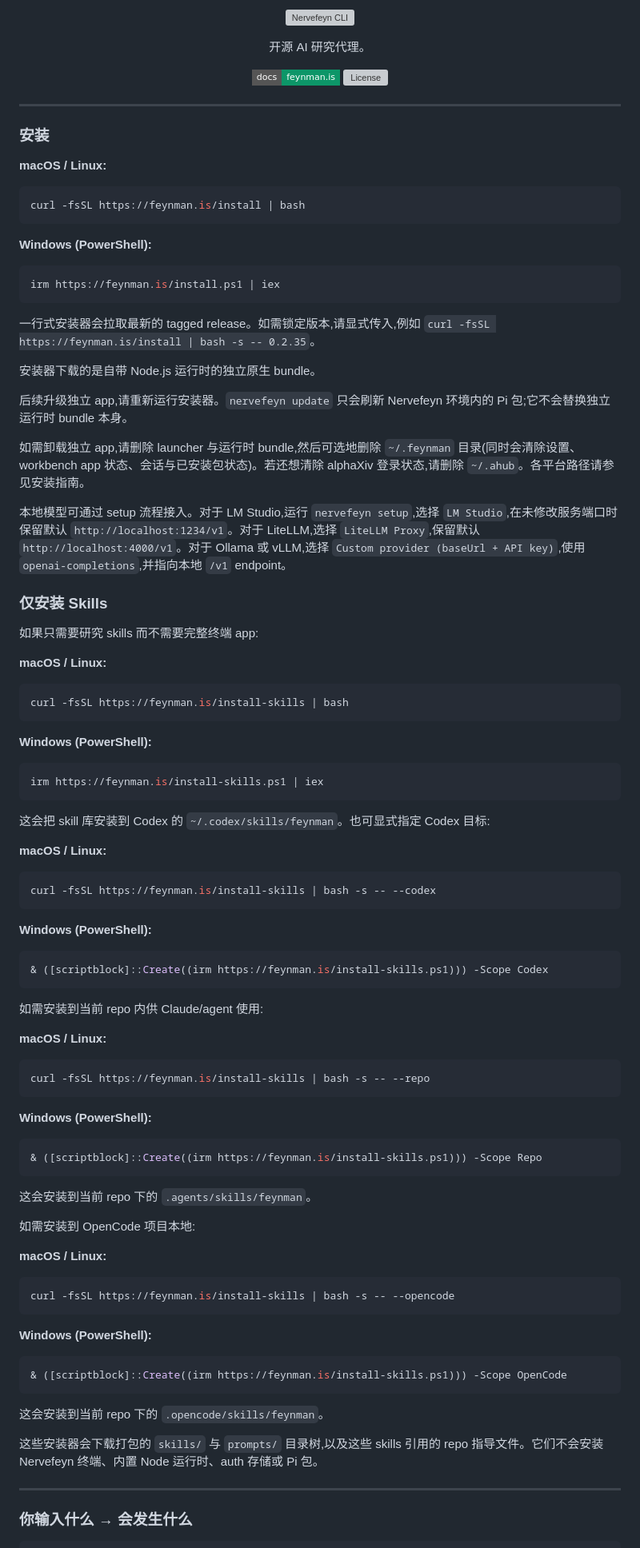
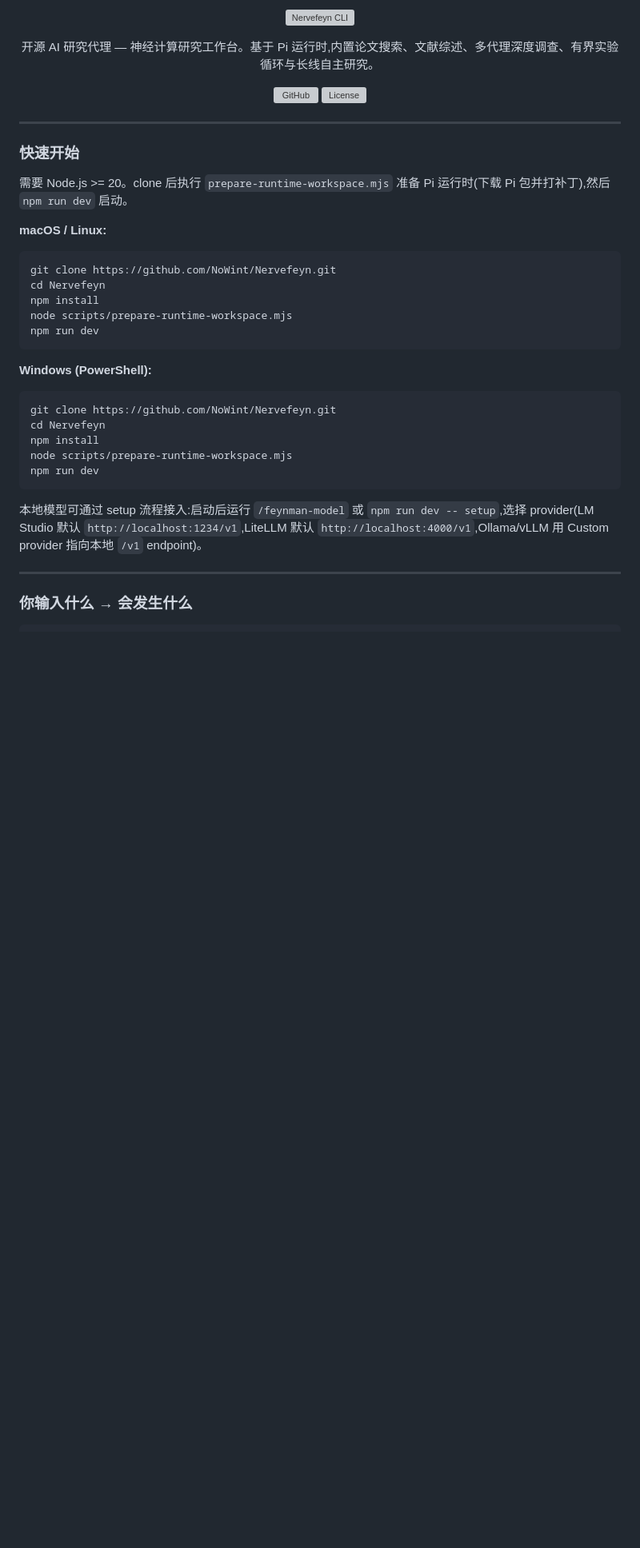
Before and after one commit to NoWint/Nervefeyn, a Markdown page: README.md, the part around one of its changes. Shown at 80% size. Rendered like a GitHub page; badges without logos; blank space fills up the shorter version; grey boxes are pictures that could not be loaded.

Commit message:
docs: simplify README to Mac/Win quickstart commands
- Replace upstream installers (feynman.is curl/irm) with direct
  clone + npm install + prepare-runtime-workspace + npm run dev
  for macOS/Linux and Windows PowerShell
- Remove "仅安装 Skills" section (upstream installer URLs not
  available in this repo)
- Expand intro to describe key capabilities
- Deduplicate clone steps in 贡献 section

````diff
--- a/README.md
+++ b/README.md
@@ -3,101 +3,39 @@
     <img src="assets/hero.png" alt="Nervefeyn CLI" width="800" />
   </a>
 </p>
-<p align="center">开源 AI 研究代理。</p>
+<p align="center">开源 AI 研究代理 — 神经计算研究工作台。基于 Pi 运行时,内置论文搜索、文献综述、多代理深度调查、有界实验循环与长线自主研究。</p>
 <p align="center">
-  <a href="https://feynman.is/docs"><img alt="Docs" src="https://img.shields.io/badge/docs-feynman.is-0d9668?style=flat-square" /></a>
+  <a href="https://github.com/NoWint/Nervefeyn"><img alt="GitHub" src="https://img.shields.io/badge/repo-NoWint/Nervefeyn-181717?style=flat-square" /></a>
   <a href="https://github.com/NoWint/Nervefeyn/blob/main/LICENSE"><img alt="License" src="https://img.shields.io/github/license/NoWint/Nervefeyn?style=flat-square" /></a>
 </p>
 
 ---
 
-### 安装
+### 快速开始
+
+需要 Node.js >= 20。clone 后执行 `prepare-runtime-workspace.mjs` 准备 Pi 运行时(下载 Pi 包并打补丁),然后 `npm run dev` 启动。
 
 **macOS / Linux:**
 
 ```bash
-curl -fsSL https://feynman.is/install | bash
+git clone https://github.com/NoWint/Nervefeyn.git
+cd Nervefeyn
+npm install
+node scripts/prepare-runtime-workspace.mjs
+npm run dev
 ```
 
 **Windows (PowerShell):**
 
 ```powershell
-irm https://feynman.is/install.ps1 | iex
+git clone https://github.com/NoWint/Nervefeyn.git
+cd Nervefeyn
+npm install
+node scripts/prepare-runtime-workspace.mjs
+npm run dev
 ```
 
-一行式安装器会拉取最新的 tagged release。如需锁定版本,请显式传入,例如 `curl -fsSL https://feynman.is/install | bash -s -- 0.2.35`。
-
-安装器下载的是自带 Node.js 运行时的独立原生 bundle。
-
-后续升级独立 app,请重新运行安装器。`nervefeyn update` 只会刷新 Nervefeyn 环境内的 Pi 包;它不会替换独立运行时 bundle 本身。
-
-如需卸载独立 app,请删除 launcher 与运行时 bundle,然后可选地删除 `~/.feynman` 目录(同时会清除设置、workbench app 状态、会话与已安装包状态)。若还想清除 alphaXiv 登录状态,请删除 `~/.ahub`。各平台路径请参见安装指南。
-
-本地模型可通过 setup 流程接入。对于 LM Studio,运行 `nervefeyn setup`,选择 `LM Studio`,在未修改服务端口时保留默认 `http://localhost:1234/v1`。对于 LiteLLM,选择 `LiteLLM Proxy`,保留默认 `http://localhost:4000/v1`。对于 Ollama 或 vLLM,选择 `Custom provider (baseUrl + API key)`,使用 `openai-completions`,并指向本地 `/v1` endpoint。
-
-### 仅安装 Skills
-
-如果只需要研究 skills 而不需要完整终端 app:
-
-**macOS / Linux:**
-
-```bash
-curl -fsSL https://feynman.is/install-skills | bash
-```
-
-**Windows (PowerShell):**
-
-```powershell
-irm https://feynman.is/install-skills.ps1 | iex
-```
-
-这会把 skill 库安装到 Codex 的 `~/.codex/skills/feynman`。也可显式指定 Codex 目标:
-
-**macOS / Linux:**
-
-```bash
-curl -fsSL https://feynman.is/install-skills | bash -s -- --codex
-```
-
-**Windows (PowerShell):**
-
-```powershell
-& ([scriptblock]::Create((irm https://feynman.is/install-skills.ps1))) -Scope Codex
-```
-
-如需安装到当前 repo 内供 Claude/agent 使用:
-
-**macOS / Linux:**
-
-```bash
-curl -fsSL https://feynman.is/install-skills | bash -s -- --repo
-```
-
-**Windows (PowerShell):**
-
-```powershell
-& ([scriptblock]::Create((irm https://feynman.is/install-skills.ps1))) -Scope Repo
-```
-
-这会安装到当前 repo 下的 `.agents/skills/feynman`。
-
-如需安装到 OpenCode 项目本地:
-
-**macOS / Linux:**
-
-```bash
-curl -fsSL https://feynman.is/install-skills | bash -s -- --opencode
-```
-
-**Windows (PowerShell):**
-
-```powershell
-& ([scriptblock]::Create((irm https://feynman.is/install-skills.ps1))) -Scope OpenCode
-```
-
-这会安装到当前 repo 下的 `.opencode/skills/feynman`。
-
-这些安装器会下载打包的 `skills/` 与 `prompts/` 目录树,以及这些 skills 引用的 repo 指导文件。它们不会安装 Nervefeyn 终端、内置 Node 运行时、auth 存储或 Pi 包。
+本地模型可通过 setup 流程接入:启动后运行 `/feynman-model` 或 `npm run dev -- setup`,选择 provider(LM Studio 默认 `http://localhost:1234/v1`,LiteLLM 默认 `http://localhost:4000/v1`,Ollama/vLLM 用 Custom provider 指向本地 `/v1` endpoint)。
 
 ---
 
````
Also changed, not shown: other parts of README.md (+2 -15 lines).
